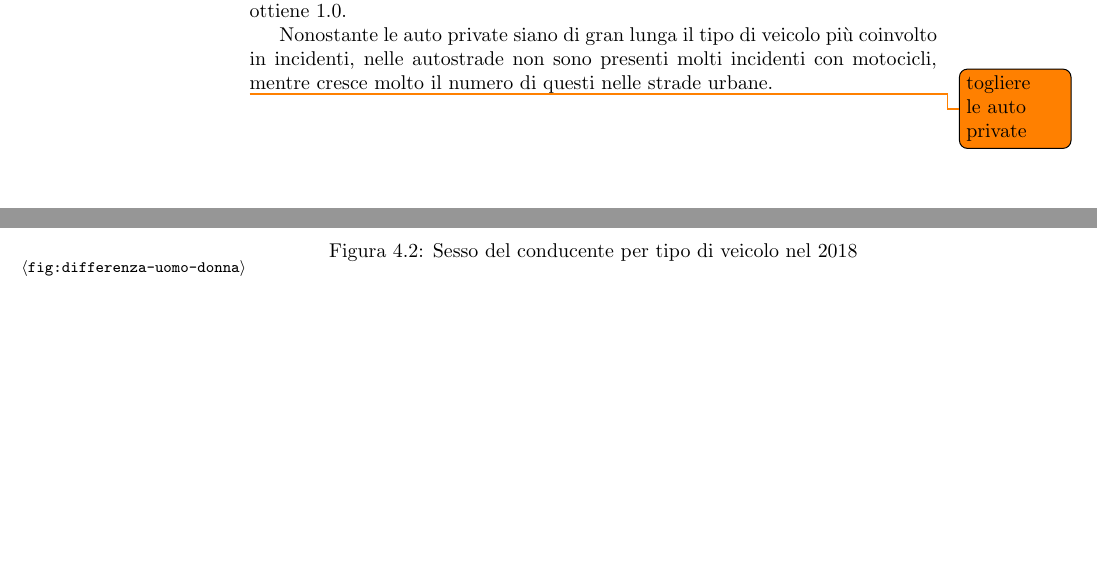
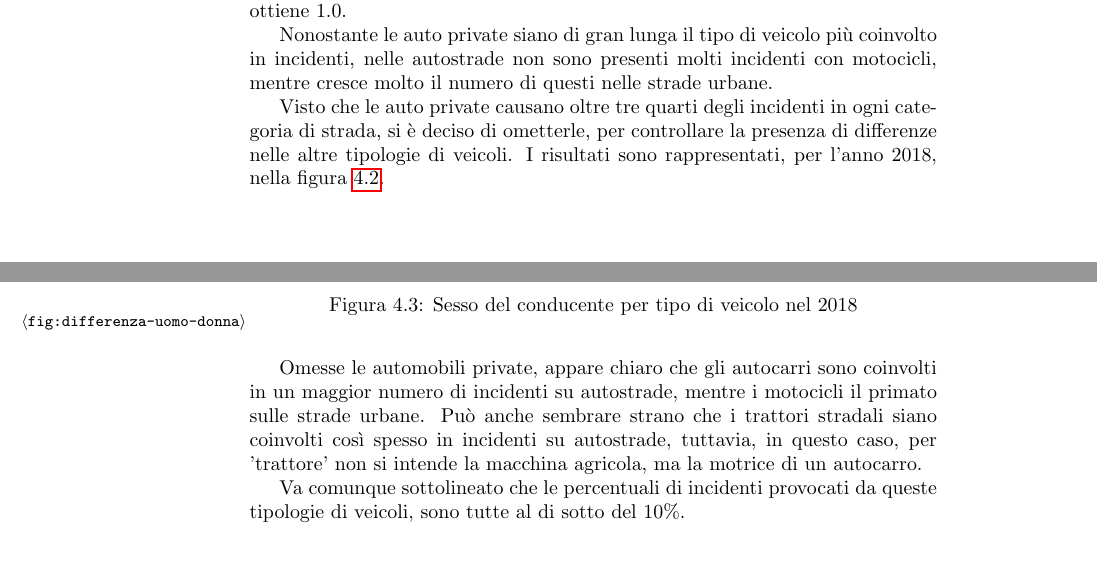
Before and after one commit to lelepado01/Tesi-di-Laurea-Triennale, a LaTeX document (tesi/Tesi.tex): two parts of pages 30 and 32 of 71 before the commit and two parts of pages 30 and 32 of 72 after it, joined at a grey line, cut so that both start at the same text, the shorter picture padded with empty space. Compiled offline with pdfLaTeX.

Commit message:
scritto parte su tipo veicolo

```diff
--- a/tesi/Tesi.tex
+++ b/tesi/Tesi.tex
@@ -889,4 +889,7 @@ mentre cresce molto il numero di questi nelle strade urbane.
     \label{fig:differenza-strade}
 \end{figure}
 
-\todo{togliere le auto private}
+Visto che le auto private causano oltre tre quarti degli incidenti in ogni categoria di strada,
+si è deciso di ometterle, per controllare la presenza di differenze nelle altre tipologie
+di veicoli.
+I risultati sono rappresentati, per l'anno 2018, nella figura \ref{fig:differenza-strade-no-auto}.
@@ -893,3 +901,13 @@ mentre cresce molto il numero di questi nelle strade urbane.
+\end{figure}
+
+Omesse le automobili private, appare chiaro che gli autocarri sono coinvolti in un maggior
+numero di incidenti su autostrade, mentre i motocicli il primato sulle strade urbane.
+Può anche sembrare strano che i trattori stradali siano coinvolti così spesso in incidenti su autostrade,
+tuttavia, in questo caso, per 'trattore' non si intende la macchina agricola,
+ma la motrice di un autocarro.
+
+Va comunque sottolineato che le percentuali di incidenti provocati da queste tipologie di veicoli,
+sono tutte al di sotto del $10$\%.
 
 %\clearpage
 \section{Dati Istat su conducente}
```
Also changed, not shown: tesi/Tesi.tex (5 more changed lines).
